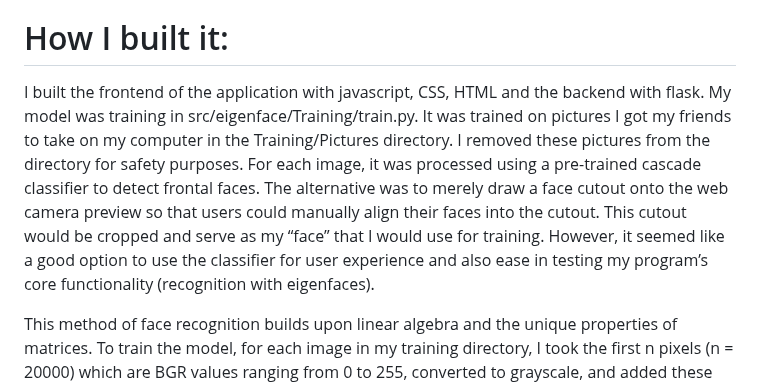
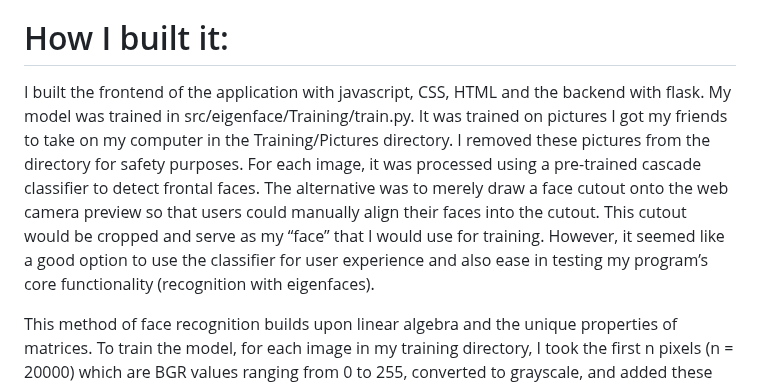
Before and after one commit to araslan1/EigenFace_Recognition, a Markdown page: README.md, the part around the change. Rendered like a GitHub page.

```diff
--- a/README.md
+++ b/README.md
@@ -25,7 +25,7 @@ My project allows you to create an account merely by typing in your name and tak
 - Server script for the project.
 
 # How I built it:
-I built the frontend of the application with javascript, CSS, HTML and the backend with flask. My model was training in src/eigenface/Training/train.py. It was trained on pictures I got my friends to take on my computer in the Training/Pictures directory. I removed these pictures from the directory for safety purposes. For each image, it was processed using a pre-trained cascade classifier to detect frontal faces. The alternative was to merely draw a face cutout onto the web camera preview so that users could manually align their faces into the cutout. This cutout would be cropped and serve as my “face” that I would use for training. However, it seemed like a good option to use the classifier for user experience and also ease in testing my program’s core functionality (recognition with eigenfaces).
+I built the frontend of the application with javascript, CSS, HTML and the backend with flask. My model was trained in src/eigenface/Training/train.py. It was trained on pictures I got my friends to take on my computer in the Training/Pictures directory. I removed these pictures from the directory for safety purposes. For each image, it was processed using a pre-trained cascade classifier to detect frontal faces. The alternative was to merely draw a face cutout onto the web camera preview so that users could manually align their faces into the cutout. This cutout would be cropped and serve as my “face” that I would use for training. However, it seemed like a good option to use the classifier for user experience and also ease in testing my program’s core functionality (recognition with eigenfaces).
 
 This method of face recognition builds upon linear algebra and the unique properties of matrices. To train the model, for each image in my training directory, I took the first n pixels (n = 20000) which are BGR values ranging from 0 to 255, converted to grayscale, and added these pixels to a new row in a matrix (call it M). M was thus an m x n matrix with m images and each image has n pixels. I calculated the covariance matrix by taking the dot product of M and M transpose, and then I calculated the corresponding eigenvectors of the covariance matrix. These vectors capture the most significant patterns present in my set of faces. They might represent features like the angle of the jaw, the spacing of the eyes, or other facial characteristics. The bigger the value of the eigenvector, the more significant the facial feature is.
 
```
